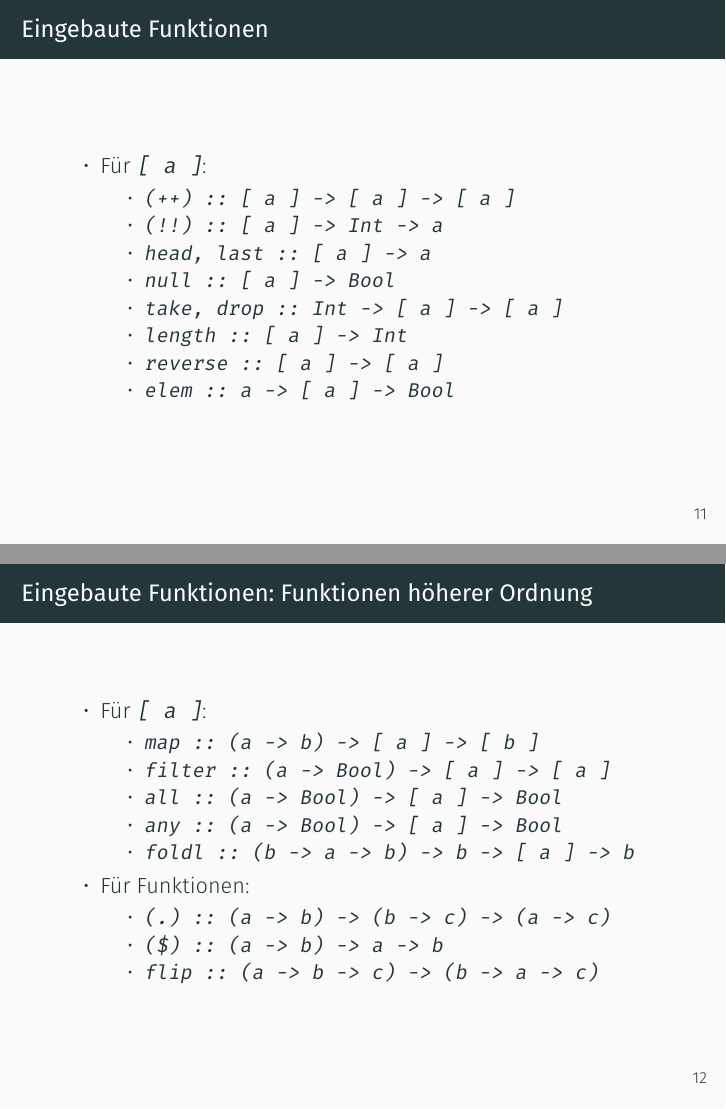
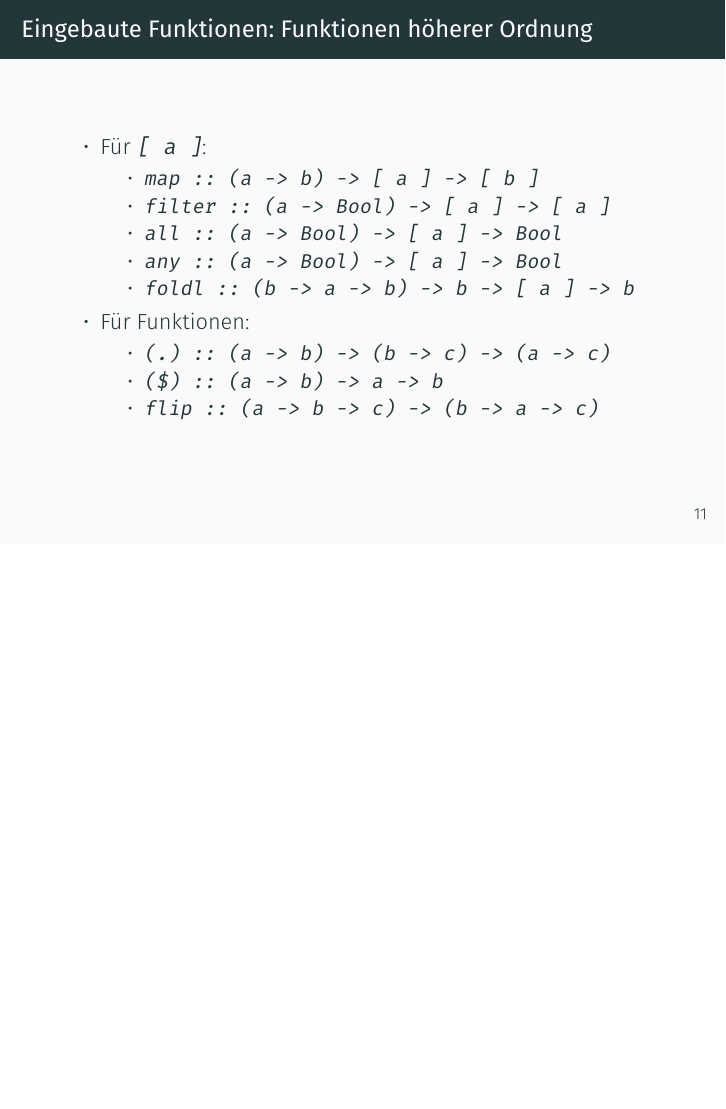
Before and after one commit to pbrinkmeier/pp-tut, LaTeX slides (slides/02_Haskell.tex): pages 14 and 15 of 25 before the commit and page 14 of 24 after it, the two joined at a grey line, the shorter picture padded with empty space. Compiled offline with XeLaTeX; a missing font is replaced by an installed copy or a similar font.

Commit message:
Remove list functions

```diff
--- a/slides/02_Haskell.tex
+++ b/slides/02_Haskell.tex
@@ -101,22 +101,6 @@
 
 \section{Wiederholung: Eingebaute Funktionen}
 
-\begin{frame}{Eingebaute Funktionen}
-	\begin{itemize}
-		\item Für \texttt{[ a ]}:
-		\begin{itemize}
-			\item \texttt{(++) :: [ a ] -> [ a ] -> [ a ]}
-			\item \texttt{(!!) :: [ a ] -> Int -> a}
-			\item \texttt{head, last :: [ a ] -> a}
-			\item \texttt{null :: [ a ] -> Bool}
-			\item \texttt{take, drop :: Int -> [ a ] -> [ a ]}
-			\item \texttt{length :: [ a ] -> Int}
-			\item \texttt{reverse :: [ a ] -> [ a ]}
-			\item \texttt{elem :: a -> [ a ] -> Bool}
-		\end{itemize}
-	\end{itemize}
-\end{frame}
-
 \begin{frame}{Eingebaute Funktionen: Funktionen höherer Ordnung}
 	\begin{itemize}
 		\item Für \texttt{[ a ]}:
```
Also changed, not shown: slides/02_Haskell.pdf (added), 1 other file.
